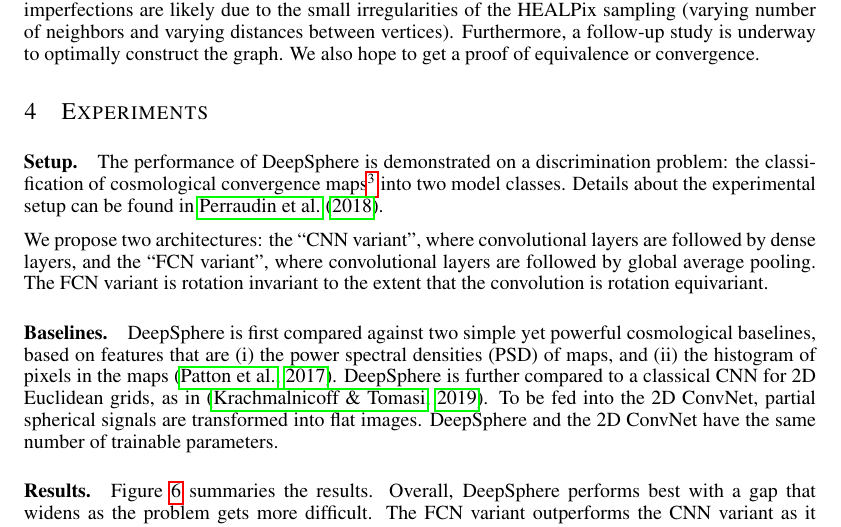
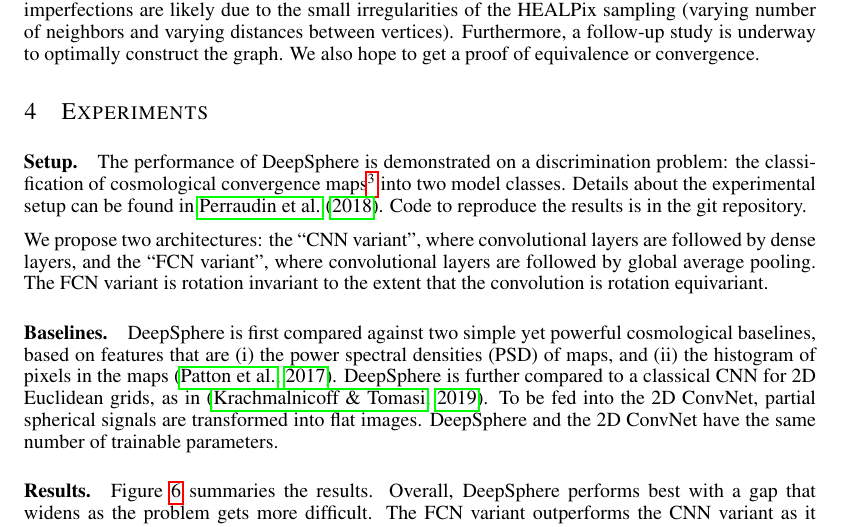
Before and after one commit to deepsphere/paper-deepsphere-rlgm2019, a LaTeX paper (deepsphere.tex): part of page 4 of 6, cut so that both start at the same text. Compiled offline with pdfLaTeX.

Commit message:
code is in git repo

```diff
--- a/deepsphere.tex
+++ b/deepsphere.tex
@@ -425,6 +425,7 @@ We also hope to get a proof of equivalence or convergence.
 \paragraph{Setup.}
 The performance of DeepSphere is demonstrated on a discrimination problem: the classification of cosmological convergence maps\footnote{Convergence maps represent the distribution of over- and under-densities of mass in the universe.} into two model classes.
 Details about the experimental setup can be found in \cite{perraudin2018deepsphere}.
+Code to reproduce the results is in the git repository.
 %The code and instructions to reproduce the results are available at \url{https://github.com/SwissDataScienceCenter/DeepSphere}.
 % \todo{While we only demonstrate a classification task here, other tasks, such as regression or segmentation, are also possible.}
 
```
